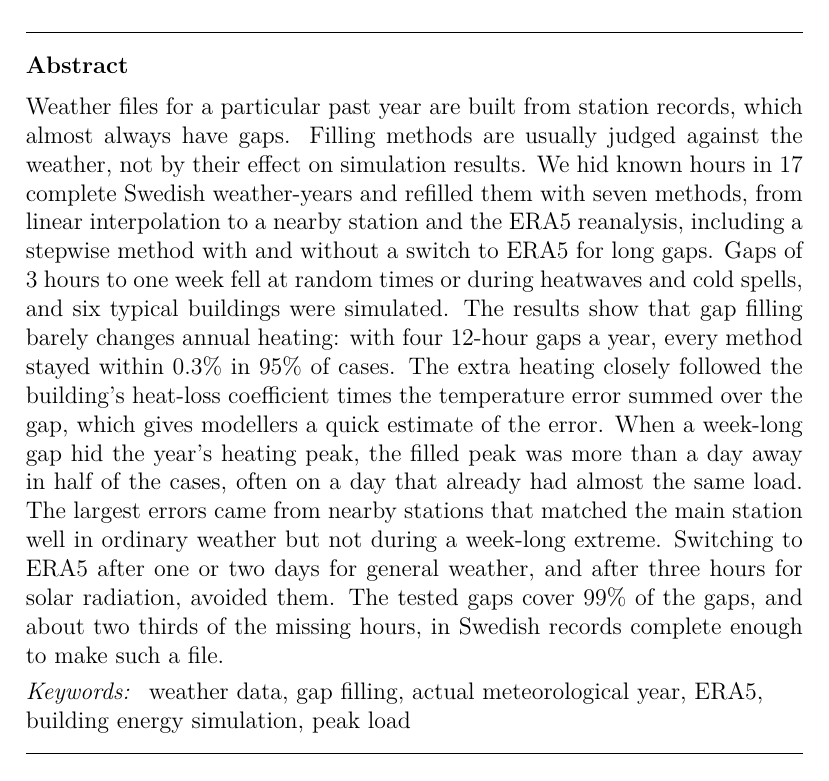
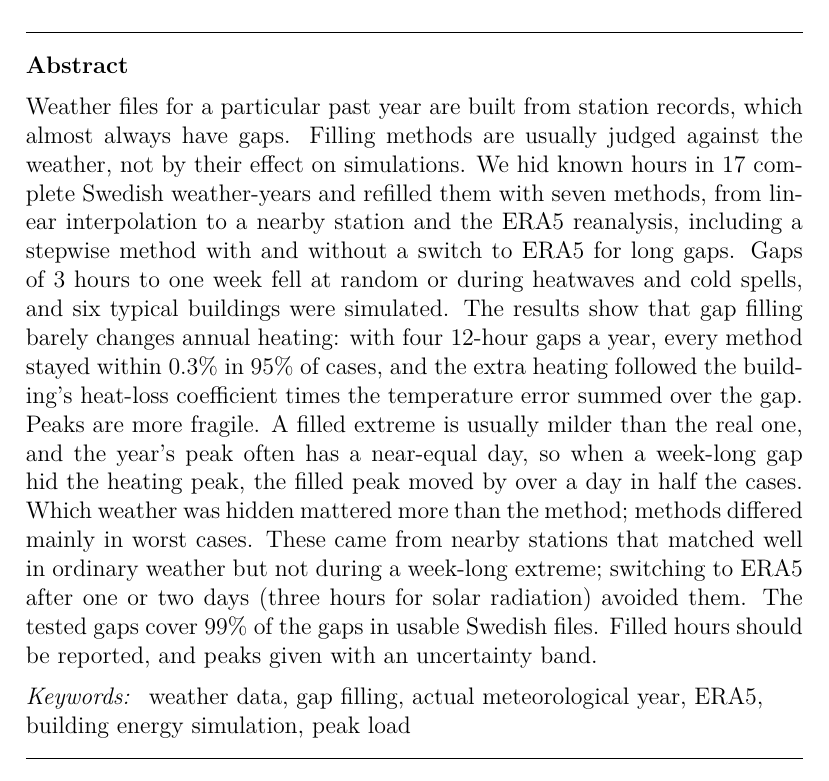
Before and after one commit to SB-Chalmers/smhi2epw, a LaTeX document (paper/latex/main-enb.tex, which reads paper/latex/sections/abstract.tex): part of page 3 of 56, cut so that both start at the same text. Compiled offline with pdfLaTeX.

Commit message:
Re-convert manuscript revision 462 (new abstract)

```diff
--- a/paper/latex/sections/abstract.tex
+++ b/paper/latex/sections/abstract.tex
@@ -1 +1 @@
-Weather files for a particular past year are built from station records, which almost always have gaps. Filling methods are usually judged against the weather, not by their effect on simulation results. We hid known hours in 17 complete Swedish weather-years and refilled them with seven methods, from linear interpolation to a nearby station and the ERA5 reanalysis, including a stepwise method with and without a switch to ERA5 for long gaps. Gaps of 3 hours to one week fell at random times or during heatwaves and cold spells, and six typical buildings were simulated. The results show that gap filling barely changes annual heating: with four 12-hour gaps a year, every method stayed within 0.3\% in 95\% of cases. The extra heating closely followed the building's heat-loss coefficient times the temperature error summed over the gap, which gives modellers a quick estimate of the error. When a week-long gap hid the year's heating peak, the filled peak was more than a day away in half of the cases, often on a day that already had almost the same load. The largest errors came from nearby stations that matched the main station well in ordinary weather but not during a week-long extreme. Switching to ERA5 after one or two days for general weather, and after three hours for solar radiation, avoided them. The tested gaps cover 99\% of the gaps, and about two thirds of the missing hours, in Swedish records complete enough to make such a file.
+Weather files for a particular past year are built from station records, which almost always have gaps. Filling methods are usually judged against the weather, not by their effect on simulations. We hid known hours in 17 complete Swedish weather-years and refilled them with seven methods, from linear interpolation to a nearby station and the ERA5 reanalysis, including a stepwise method with and without a switch to ERA5 for long gaps. Gaps of 3 hours to one week fell at random or during heatwaves and cold spells, and six typical buildings were simulated. The results show that gap filling barely changes annual heating: with four 12-hour gaps a year, every method stayed within 0.3\% in 95\% of cases, and the extra heating followed the building's heat-loss coefficient times the temperature error summed over the gap. Peaks are more fragile. A filled extreme is usually milder than the real one, and the year's peak often has a near-equal day, so when a week-long gap hid the heating peak, the filled peak moved by over a day in half the cases. Which weather was hidden mattered more than the method; methods differed mainly in worst cases. These came from nearby stations that matched well in ordinary weather but not during a week-long extreme; switching to ERA5 after one or two days (three hours for solar radiation) avoided them. The tested gaps cover 99\% of the gaps in usable Swedish files. Filled hours should be reported, and peaks given with an uncertainty band.
```
